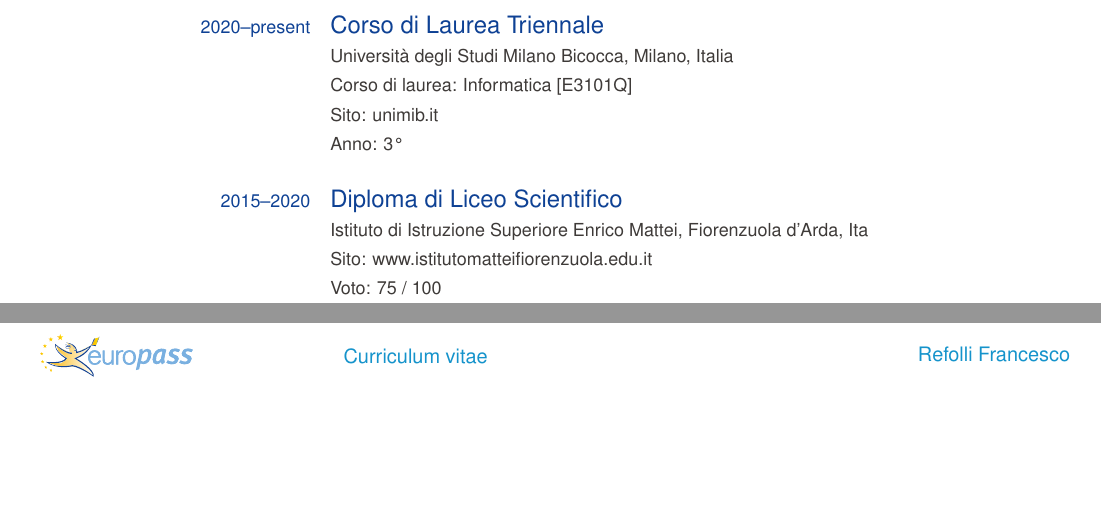
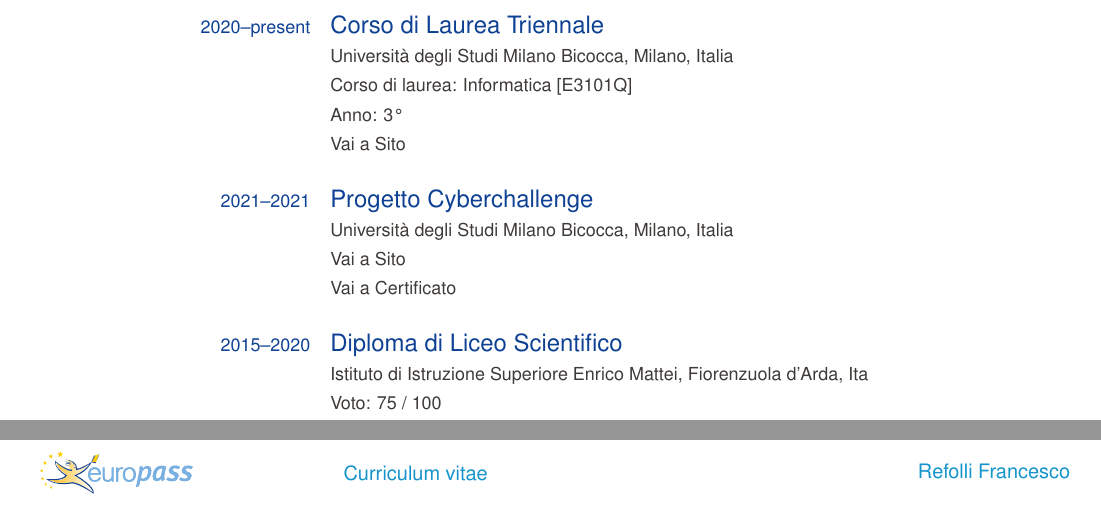
Before and after one commit to windflaag/eurogen, a LaTeX CV (cv.tex): two parts of pages 1 and 2 of 2, joined at a grey line, cut so that both start at the same text, the shorter picture padded with empty space. Compiled offline with pdfLaTeX.

Commit message:
updated cv and generator

```diff
--- a/cv.tex
+++ b/cv.tex
@@ -26,12 +26,16 @@
 \ecvtitle{2020--present}{Corso di Laurea Triennale}
 \ecvitem{}{Università degli Studi Milano Bicocca, Milano, Italia}
 \ecvitem{}{Corso di laurea: Informatica [E3101Q]}
-\ecvitem{}{Sito: unimib.it}
 \ecvitem{}{Anno: 3°}
+\ecvitem{}{\href{unimib.it}{Vai a Sito}}
+\ecvtitle{2021--2021}{Progetto Cyberchallenge}
+\ecvitem{}{Università degli Studi Milano Bicocca, Milano, Italia}
+\ecvitem{}{\href{https://cyberchallenge.it/about}{Vai a Sito}}
+\ecvitem{}{\href{https://github.com/windflaag/certificates/blob/master/CCIT\_2021\_Attestato\_partecipazione.pdf}{Vai a Certificato}}
 \ecvtitle{2015--2020}{Diploma di Liceo Scientifico}
 \ecvitem{}{Istituto di Istruzione Superiore Enrico Mattei, Fiorenzuola d’Arda, Ita}
-\ecvitem{}{Sito: www.istitutomatteifiorenzuola.edu.it}
 \ecvitem{}{Voto: 75 / 100}
+\ecvitem{}{\href{www.istitutomatteifiorenzuola.edu.it}{Vai a Sito}}
 \pagebreak
 \ecvsection{Competenze}
 
```
Also changed, not shown: cv.pdf, 2 other files.
